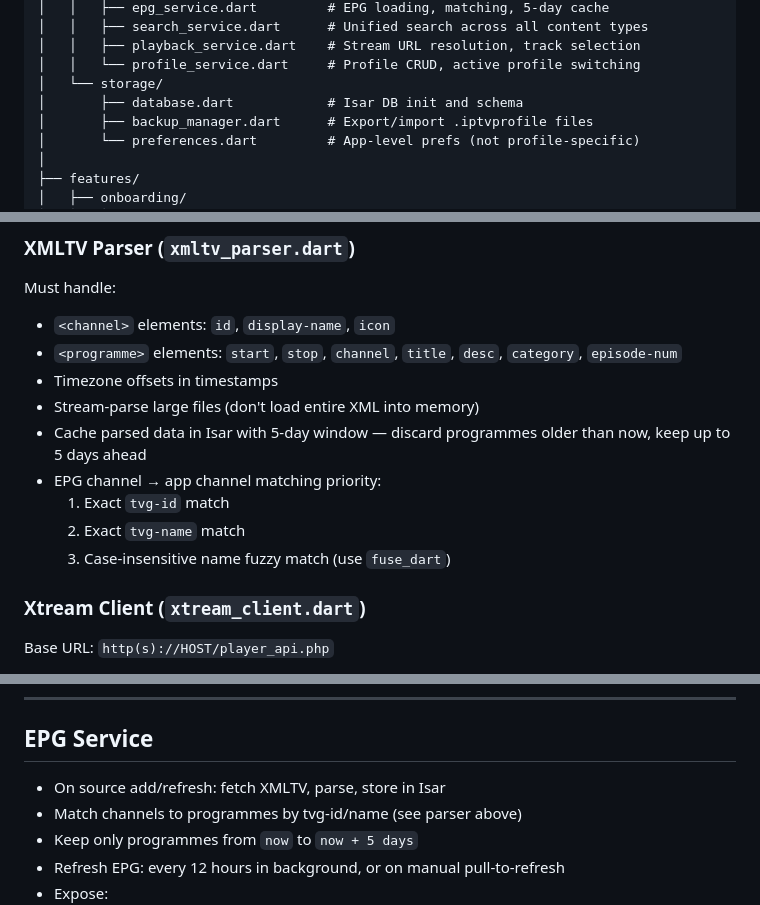
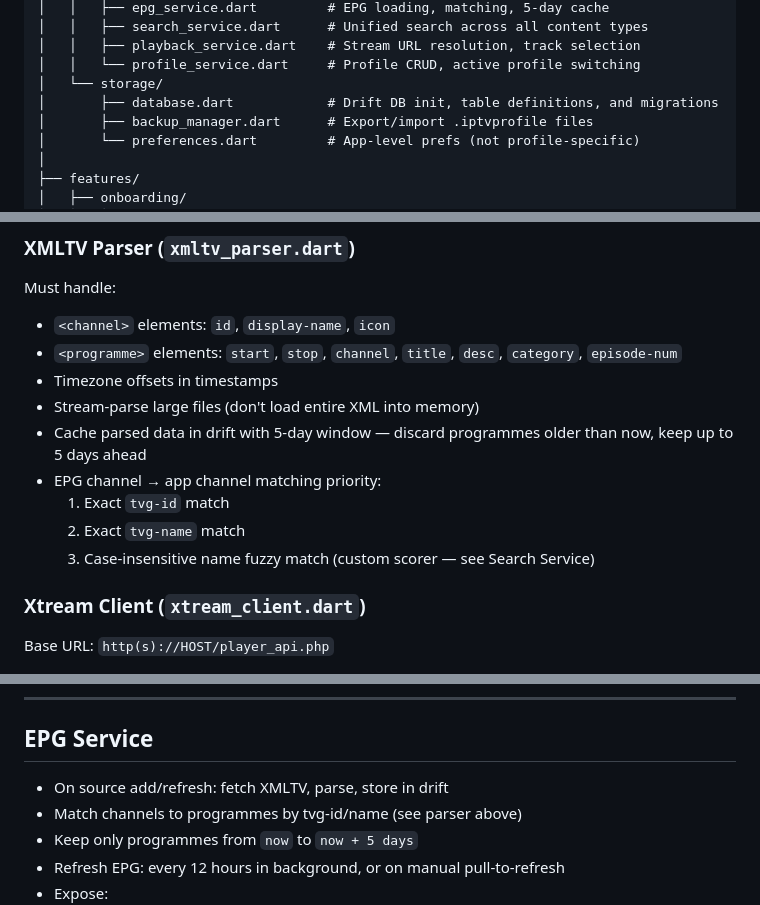
Before and after one commit to Hunter-Clipper/OpenIPTV, a Markdown page: IPTV_BUILD_SPEC.md, 3 parts joined by grey strips. GitHub-like rendering.

```diff
--- a/IPTV_BUILD_SPEC.md
+++ b/IPTV_BUILD_SPEC.md
@@ -57,7 +57,7 @@ lib/
 │   │   ├── playback_service.dart    # Stream URL resolution, track selection
 │   │   └── profile_service.dart     # Profile CRUD, active profile switching
 │   └── storage/
-│       ├── database.dart            # Isar DB init and schema
+│       ├── database.dart            # Drift DB init, table definitions, and migrations
 │       ├── backup_manager.dart      # Export/import .iptvprofile files
 │       └── preferences.dart         # App-level prefs (not profile-specific)
 │
@@ -262,11 +262,11 @@ Must handle:
 - `<programme>` elements: `start`, `stop`, `channel`, `title`, `desc`, `category`, `episode-num`
 - Timezone offsets in timestamps
 - Stream-parse large files (don't load entire XML into memory)
-- Cache parsed data in Isar with 5-day window — discard programmes older than now, keep up to 5 days ahead
+- Cache parsed data in drift with 5-day window — discard programmes older than now, keep up to 5 days ahead
 - EPG channel → app channel matching priority:
   1. Exact `tvg-id` match
   2. Exact `tvg-name` match
-  3. Case-insensitive name fuzzy match (use `fuse_dart`)
+  3. Case-insensitive name fuzzy match (custom scorer — see Search Service)
 
 ### Xtream Client (`xtream_client.dart`)
 
@@ -291,7 +291,7 @@ Stream URL format: HOST/STREAM_TYPE/USERNAME/PASSWORD/STREAM_ID.EXTENSION
 
 ## EPG Service
 
-- On source add/refresh: fetch XMLTV, parse, store in Isar
+- On source add/refresh: fetch XMLTV, parse, store in drift
 - Match channels to programmes by tvg-id/name (see parser above)
 - Keep only programmes from `now` to `now + 5 days`
 - Refresh EPG: every 12 hours in background, or on manual pull-to-refresh
```
Also changed, not shown: other parts of IPTV_BUILD_SPEC.md (+17 -8 lines).
